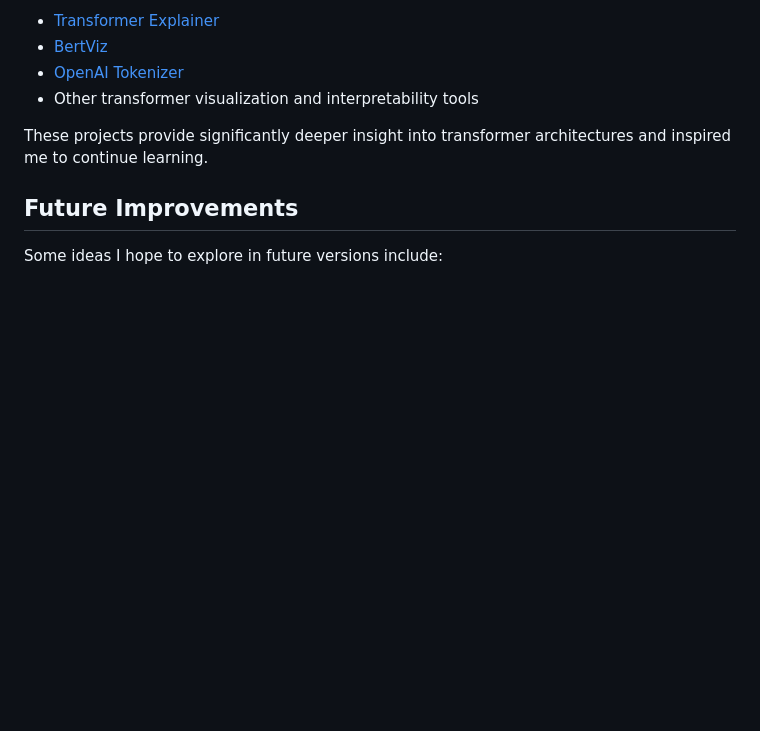
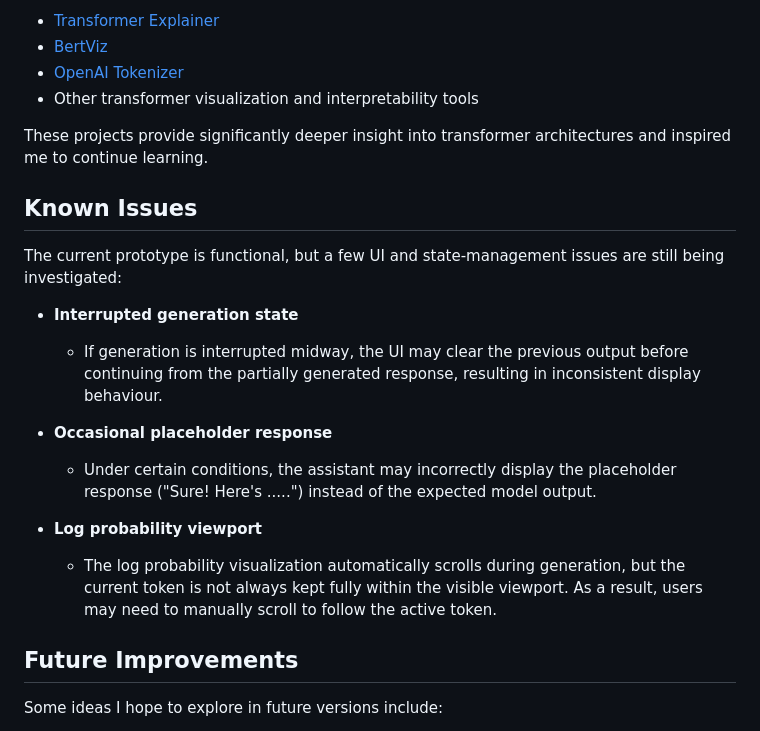
Before and after one commit to jonathankek1016/llm-inference-explorer, a Markdown page: README.md, the part around the change. Rendered like a GitHub page; blank space fills up the shorter version.

Commit message:
Improve project documentation

```diff
--- a/README.md
+++ b/README.md
@@ -115,6 +115,22 @@ such as:
 These projects provide significantly deeper insight into transformer
 architectures and inspired me to continue learning.
 
+## Known Issues
+
+The current prototype is functional, but a few UI and state-management issues are still being investigated:
+
+* **Interrupted generation state**
+
+  * If generation is interrupted midway, the UI may clear the previous output before continuing from the partially generated response, resulting in inconsistent display behaviour.
+
+* **Occasional placeholder response**
+
+  * Under certain conditions, the assistant may incorrectly display the placeholder response ("Sure! Here's .....") instead of the expected model output.
+
+* **Log probability viewport**
+
+  * The log probability visualization automatically scrolls during generation, but the current token is not always kept fully within the visible viewport. As a result, users may need to manually scroll to follow the active token.
+
 ## Future Improvements
 
 Some ideas I hope to explore in future versions include:
```
